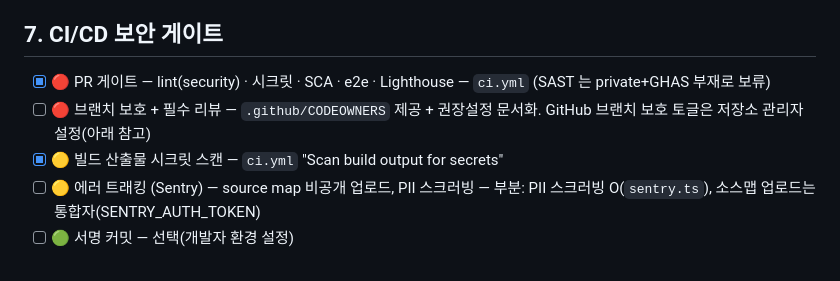
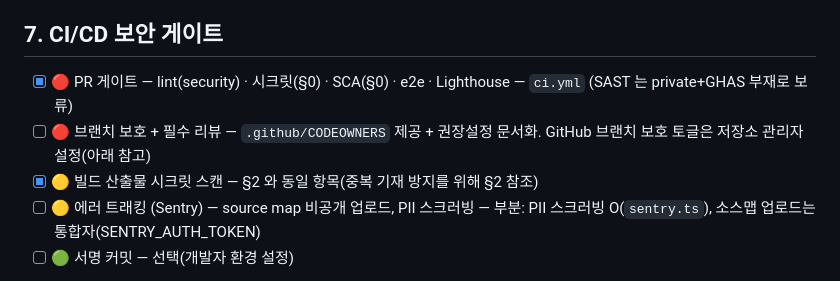
Before and after one commit to lcgyung/react-admin-template, a Markdown page: docs/secure-harness-react-mui.md, the part around the change. GitHub-like rendering.

Commit message:
docs: 하네스 문서 중복 해소 — 정본 1곳 + 참조
- secure-harness: 빌드 산출물 시크릿 스캔 중복 기재(§2·§7)를 §2 정본 + §7 참조로,
  PR 게이트 항목의 시크릿/SCA 는 §0 참조 표기
- harness: 컨텍스트 레이어 항목에 .claude/rules(path-scoped 규칙) 구성 반영

Co-Authored-By: Claude Opus 4.8 (1M context) <noreply@anthropic.com>

```diff
--- a/docs/secure-harness-react-mui.md
+++ b/docs/secure-harness-react-mui.md
@@ -66,9 +66,9 @@
 
 ## 7. CI/CD 보안 게이트
 
-- [x] 🔴 PR 게이트 — lint(security) · 시크릿 · SCA · e2e · Lighthouse — `ci.yml` (SAST 는 private+GHAS 부재로 보류)
+- [x] 🔴 PR 게이트 — lint(security) · 시크릿(§0) · SCA(§0) · e2e · Lighthouse — `ci.yml` (SAST 는 private+GHAS 부재로 보류)
 - [ ] 🔴 브랜치 보호 + 필수 리뷰 — `.github/CODEOWNERS` 제공 + 권장설정 문서화. GitHub 브랜치 보호 토글은 저장소 관리자 설정(아래 참고)
-- [x] 🟡 빌드 산출물 시크릿 스캔 — `ci.yml` "Scan build output for secrets"
+- [x] 🟡 빌드 산출물 시크릿 스캔 — §2 와 동일 항목(중복 기재 방지를 위해 §2 참조)
 - [ ] 🟡 에러 트래킹 (Sentry) — source map 비공개 업로드, PII 스크러빙 — 부분: PII 스크러빙 O(`sentry.ts`), 소스맵 업로드는 통합자(SENTRY_AUTH_TOKEN)
 - [ ] 🟢 서명 커밋 — 선택(개발자 환경 설정)
 
```
Also changed, not shown: docs/harness-react-mui.md (+1 -1 lines).
